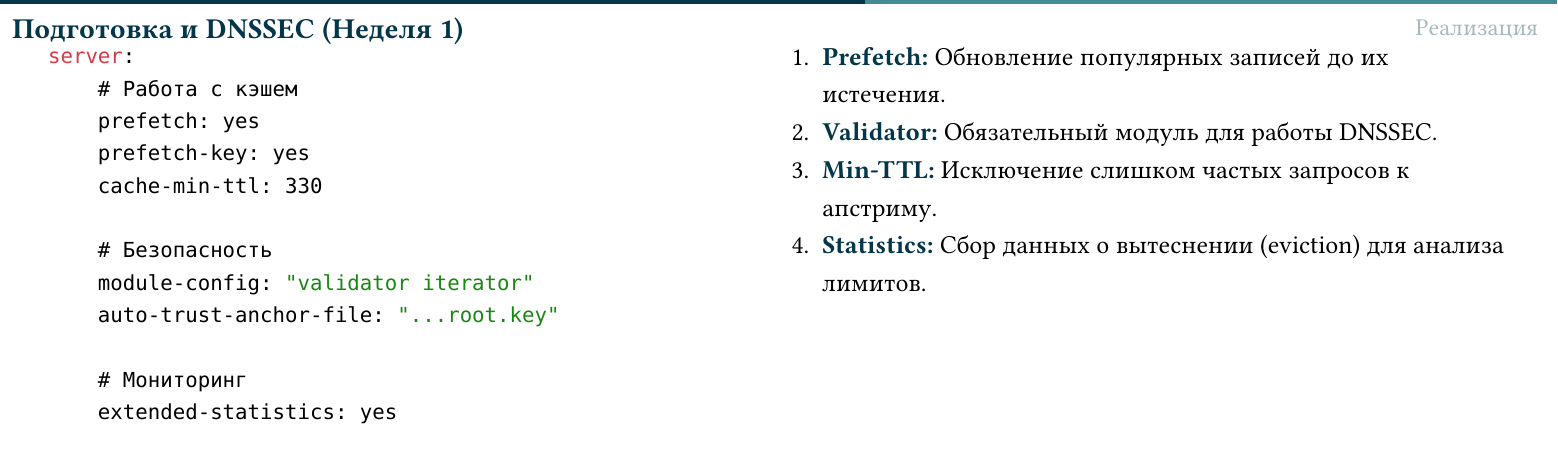
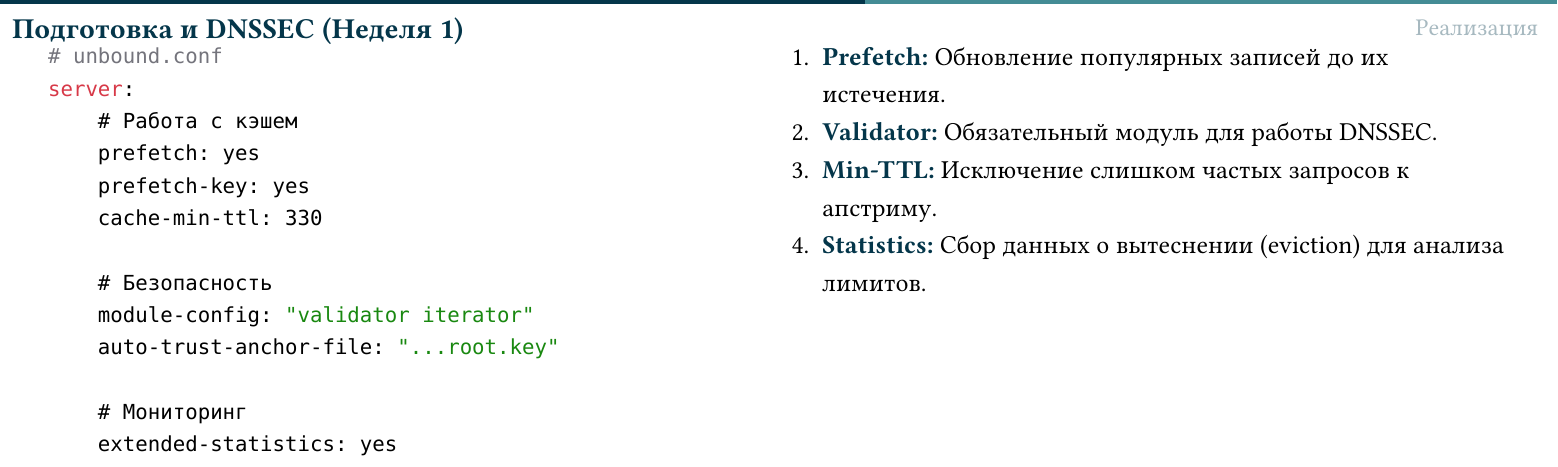
Before and after one commit to hpc-moment/dns-cacher, a Typst document (docs/presentation/presentation.typ): part of page 11 of 20, cut so that both start at the same text. The pictures show the PDF file docs/presentation/presentation.pdf that the author committed with the source.

Commit message:
pres: update about unbound.conf

````diff
--- a/docs/presentation/presentation.typ
+++ b/docs/presentation/presentation.typ
@@ -150,6 +150,7 @@
   #set text(size: 14pt)
   #side-by-side[
     ```conf
+    # unbound.conf
     server:
         # Работа с кэшем
         prefetch: yes
````
Also changed, not shown: docs/presentation/presentation.pdf.
